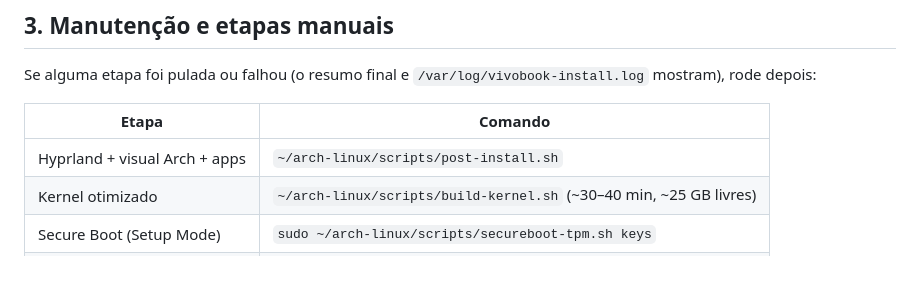
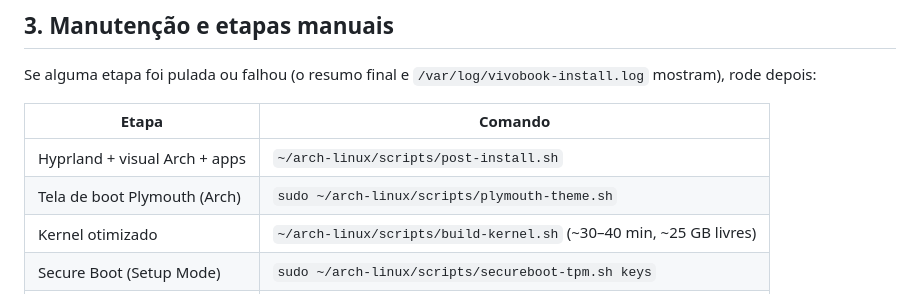
Before and after one commit to wendelmax/arch-vivobook-s14, a Markdown page: GUIA.md, the part around the change. GitHub-like rendering; blank space fills up the shorter version.

```diff
--- a/GUIA.md
+++ b/GUIA.md
@@ -69,6 +69,7 @@ Se alguma etapa foi pulada ou falhou (o resumo final e `/var/log/vivobook-instal
 | Etapa | Comando |
 |---|---|
 | Hyprland + visual Arch + apps | `~/arch-linux/scripts/post-install.sh` |
+| Tela de boot Plymouth (Arch) | `sudo ~/arch-linux/scripts/plymouth-theme.sh` |
 | Kernel otimizado | `~/arch-linux/scripts/build-kernel.sh` (~30–40 min, ~25 GB livres) |
 | Secure Boot (Setup Mode) | `sudo ~/arch-linux/scripts/secureboot-tpm.sh keys` |
 | TPM (com Secure Boot ativo) | `sudo ~/arch-linux/scripts/secureboot-tpm.sh tpm` |
```
Also changed, not shown: README.md (+6 -1 lines), docs/plymouth-preview.png (added), 4 other files.
